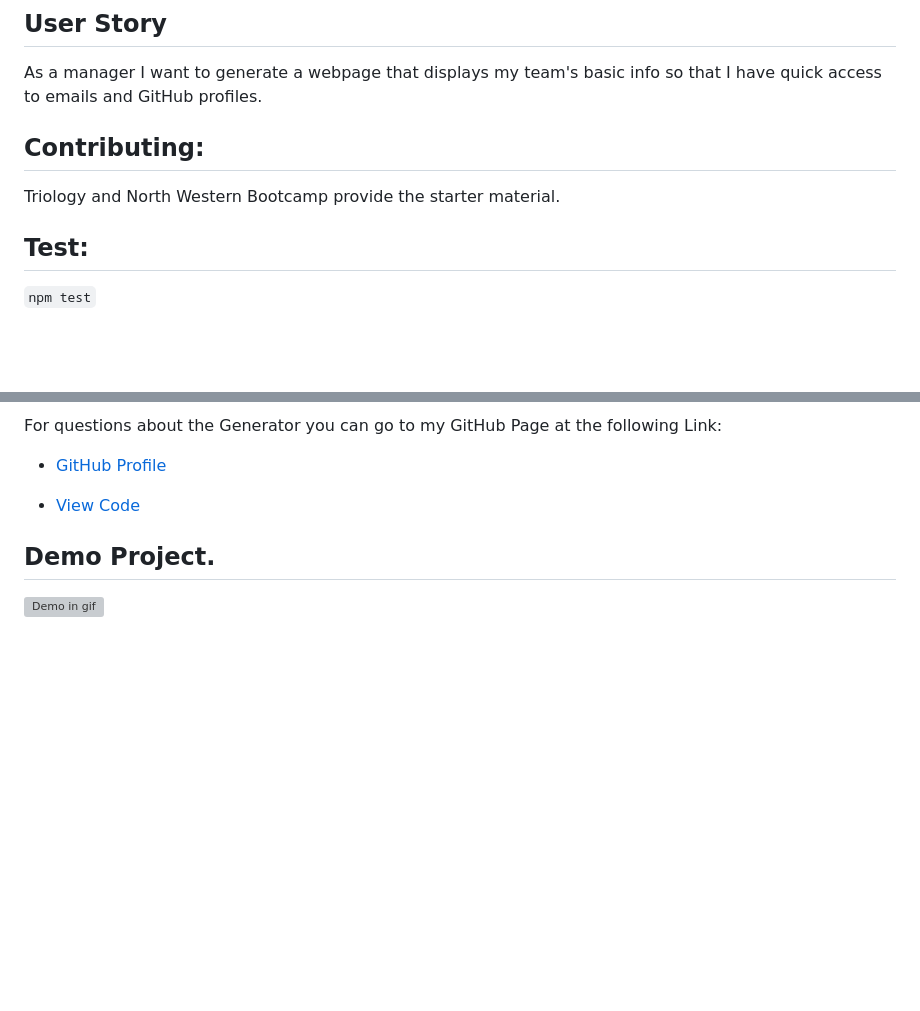
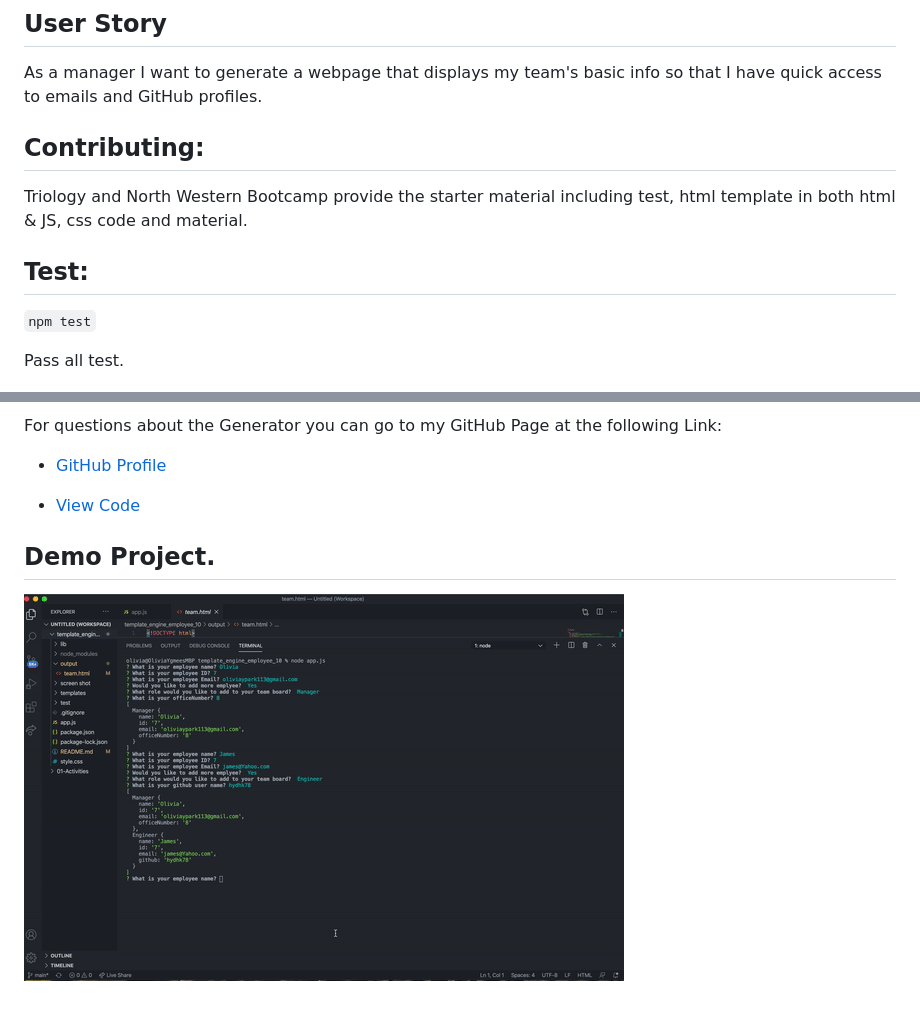
Before and after one commit to Oliviapark113/template_engine_employee_10, a Markdown page: README.md, 2 parts joined by grey strips. GitHub-like rendering; pictures changed too: demo.gif (added); blank space fills up the shorter version; grey boxes are pictures that could not be loaded.

Commit message:
final update with demo gif

```diff
--- a/README.md
+++ b/README.md
@@ -36,11 +36,13 @@ so that I have quick access to emails and GitHub profiles.
 
  ## Contributing:
 
-   Triology and North Western Bootcamp provide the starter material.
+   Triology and North Western Bootcamp provide the starter material including test, html template in both html & JS, css code and material.
 
  ## Test:
 
   `npm test`
+
+  Pass all test.
 
   ![testonterminal](./screen%20shot/test.jpg)
 
@@ -58,4 +60,4 @@ so that I have quick access to emails and GitHub profiles.
 
 ## Demo Project.
 
-  ![Demo in gif](demo1.gif)
+  ![Demo in gif](demo.gif)
```
Also changed, not shown: 1 other file.
